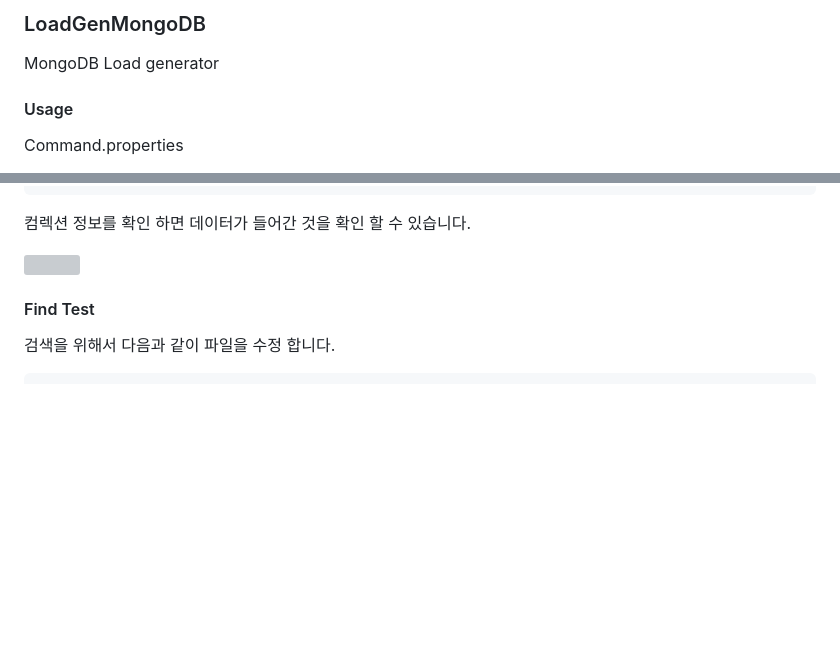
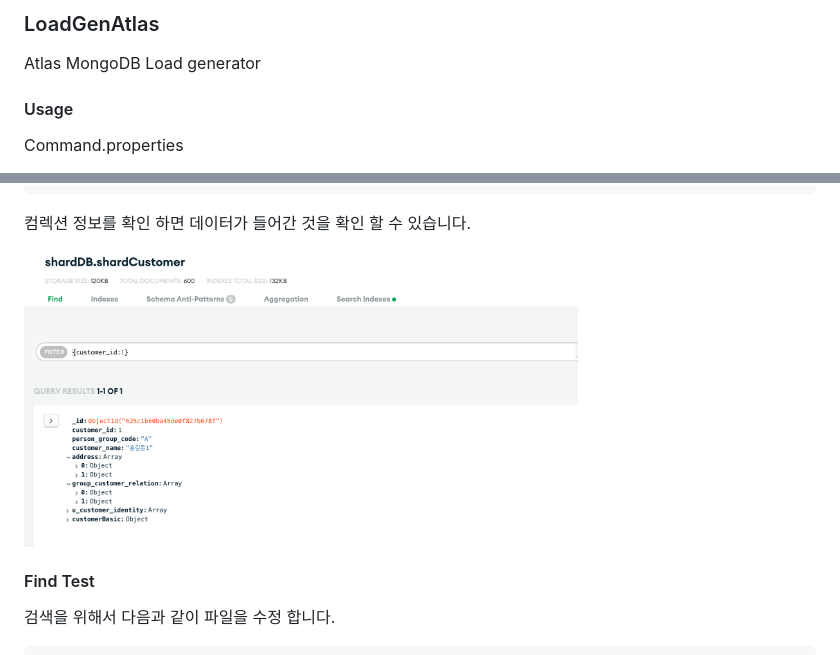
Before and after one commit to xers989/atlas, a Markdown page: LoadGenAtlas/README.md, 2 parts joined by grey strips. Drawn GitHub-style; pictures changed too: LoadGenAtlas/images/images01.png; blank space fills up the shorter version; grey boxes are pictures that could not be loaded.

```diff
--- a/LoadGenAtlas/README.md
+++ b/LoadGenAtlas/README.md
@@ -1,5 +1,5 @@
-### LoadGenMongoDB
-MongoDB Load generator
+### LoadGenAtlas
+Atlas MongoDB Load generator
 
 #### Usage
 
@@ -154,7 +154,7 @@ Success Insert Document : 100
 
 컴렉션 정보를 확인 하면 데이터가 들어간 것을 확인 할 수 있습니다.
 
-<img src="/LoadGenMongoDB/images/images01.png" width="70%" height="70%">
+<img src="/LoadGenAtlas/images/images01.png" width="70%" height="70%">
 
 #### Find Test
 
```
Also changed, not shown: other parts of LoadGenAtlas/README.md (+3 -1 lines), LoadGenAtlas/images/images02.png, LoadGenAtlas/images/images03.png, LoadGenAtlas/images/images04.png (deleted), LoadGenAtlas/images/images05.png (deleted), 1 other file.
